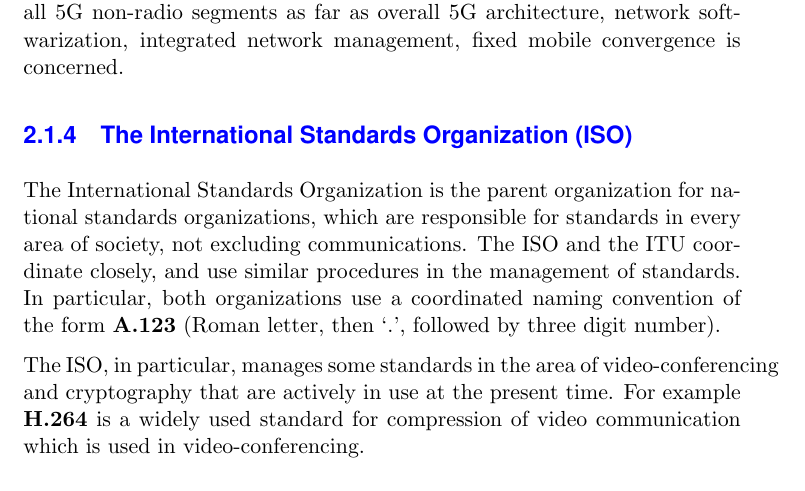
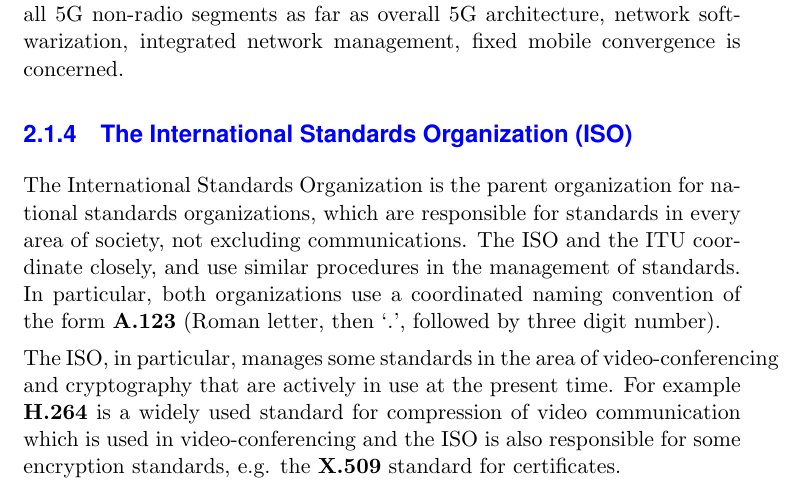
Before and after one commit to ronaddie/CSC3600, a LaTeX thesis (sbook/csc8360sb.tex, which reads sbook/wifi.tex): part of page 20 of 49, cut so that both start at the same text. Compiled offline with pdfLaTeX; a LaTeX package or settings file that is missing is left out.

Commit message:
Updated Ch 3 with some extra text about the ISO

```diff
--- a/sbook/wifi.tex
+++ b/sbook/wifi.tex
@@ -122,7 +121,8 @@
 The ISO, in particular, manages some standards in the area of video-conferencing
 and cryptography that are actively in use at the present time. For example {\bf H.264}
 is a widely used standard for compression of video communication which is used
-in video-conferencing.
+in video-conferencing and the ISO is also responsible
+for some encryption standards, e.g. the {\bf X.509} standard for certificates.
 
 \subsection{The 3rd-Generation Partnership Project (3GPP)}
 
```
Also changed, not shown: sbook/wifi.tex (1 more changed lines).
